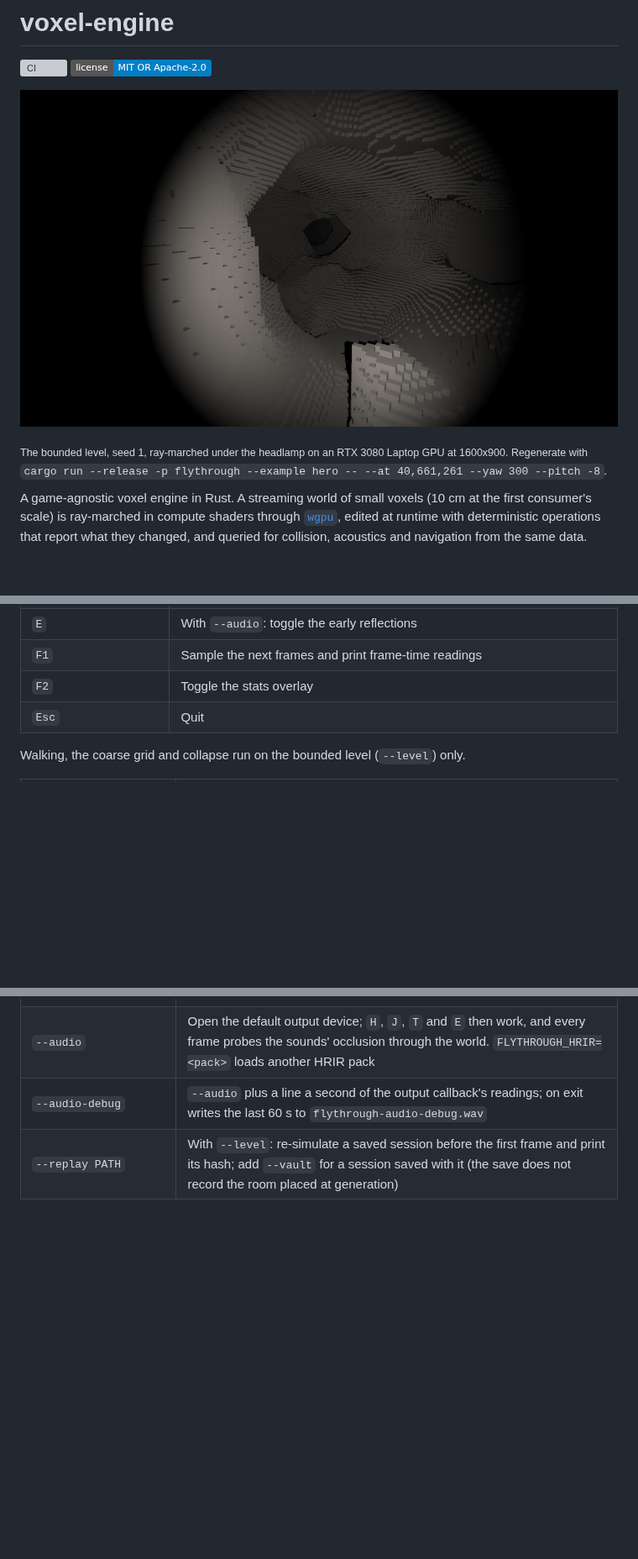
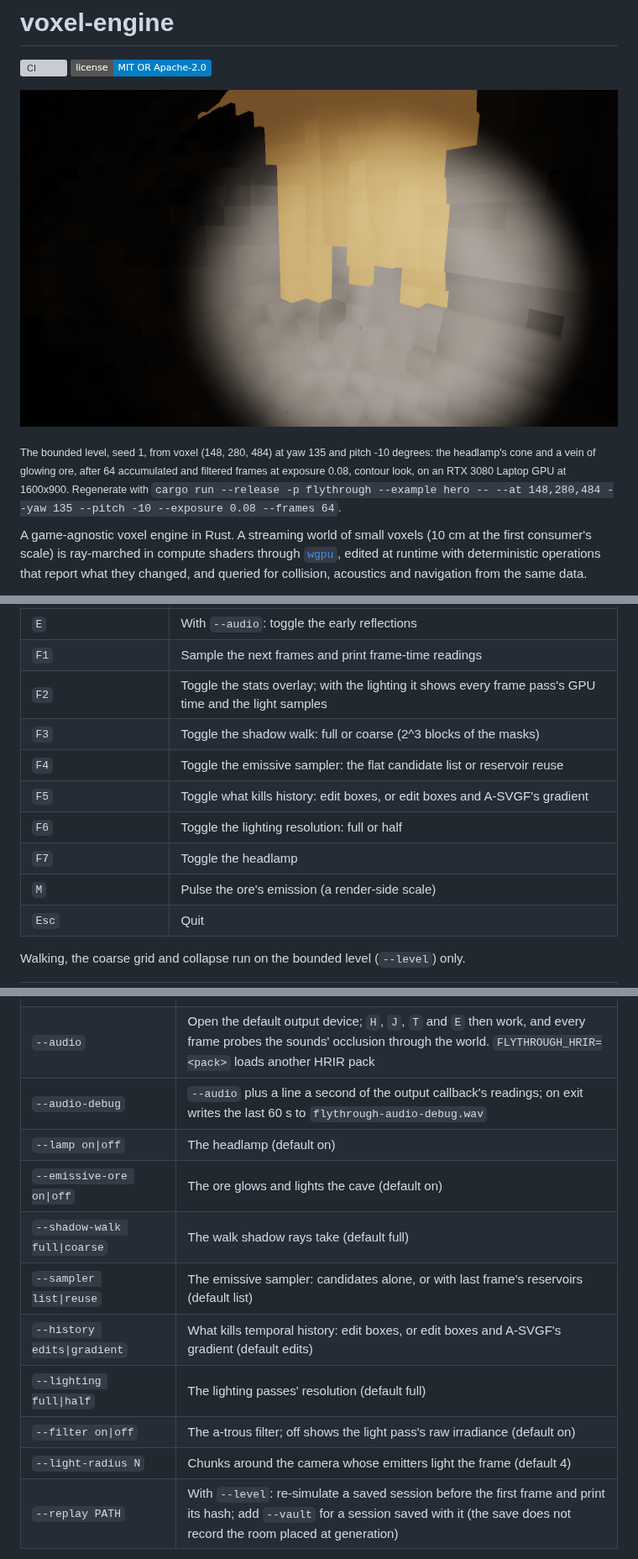
Before and after one commit to IgorKonovalov/voxel-engine, a Markdown page: README.md, 3 parts joined by grey strips. Shown at 84% size. GitHub-like rendering; pictures changed too: docs/images/hero.png; badges without logos; blank space fills up the shorter version; grey boxes are pictures that could not be loaded.

```diff
--- a/README.md
+++ b/README.md
@@ -7,7 +7,9 @@
 
-<sub>The bounded level, seed 1, ray-marched under the headlamp on an RTX 3080 Laptop GPU at
-1600x900. Regenerate with `cargo run --release -p flythrough --example hero -- --at 40,661,261
---yaw 300 --pitch -8`.</sub>
+<sub>The bounded level, seed 1, from voxel (148, 280, 484) at yaw 135 and pitch -10 degrees: the
+headlamp's cone and a vein of glowing ore, after 64 accumulated and filtered frames at exposure
+0.08, contour look, on an RTX 3080 Laptop GPU at 1600x900. Regenerate with
+`cargo run --release -p flythrough --example hero -- --at 148,280,484 --yaw 135 --pitch -10
+--exposure 0.08 --frames 64`.</sub>
 
 A game-agnostic voxel engine in Rust. A streaming world of small voxels (10 cm at the first
 consumer's scale) is ray-marched in compute shaders through [`wgpu`](https://wgpu.rs), edited at
@@ -147,7 +149,13 @@ go through an in-process server, so every edit you see came back as a client eve
 | `H`, `J`, `T` | With `--audio`: play a knock, a looping hum, or a looping pulse (a knock each second) at the point the last left click dug |
 | `E` | With `--audio`: toggle the early reflections |
 | `F1` | Sample the next frames and print frame-time readings |
-| `F2` | Toggle the stats overlay |
+| `F2` | Toggle the stats overlay; with the lighting it shows every frame pass's GPU time and the light samples |
+| `F3` | Toggle the shadow walk: full or coarse (2^3 blocks of the masks) |
+| `F4` | Toggle the emissive sampler: the flat candidate list or reservoir reuse |
+| `F5` | Toggle what kills history: edit boxes, or edit boxes and A-SVGF's gradient |
+| `F6` | Toggle the lighting resolution: full or half |
+| `F7` | Toggle the headlamp |
+| `M` | Pulse the ore's emission (a render-side scale) |
 | `Esc` | Quit |
 
 Walking, the coarse grid and collapse run on the bounded level (`--level`) only.
@@ -177,6 +185,14 @@ Walking, the coarse grid and collapse run on the bounded level (`--level`) only.
 | `--save PATH` | With `--level`: write the session's log file to `PATH` on exit and print the world hash; stamps and collapse are in the log |
 | `--audio` | Open the default output device; `H`, `J`, `T` and `E` then work, and every frame probes the sounds' occlusion through the world. `FLYTHROUGH_HRIR=<pack>` loads another HRIR pack |
 | `--audio-debug` | `--audio` plus a line a second of the output callback's readings; on exit writes the last 60 s to `flythrough-audio-debug.wav` |
+| `--lamp on\|off` | The headlamp (default on) |
+| `--emissive-ore on\|off` | The ore glows and lights the cave (default on) |
+| `--shadow-walk full\|coarse` | The walk shadow rays take (default full) |
+| `--sampler list\|reuse` | The emissive sampler: candidates alone, or with last frame's reservoirs (default list) |
+| `--history edits\|gradient` | What kills temporal history: edit boxes, or edit boxes and A-SVGF's gradient (default edits) |
+| `--lighting full\|half` | The lighting passes' resolution (default full) |
+| `--filter on\|off` | The a-trous filter; off shows the light pass's raw irradiance (default on) |
+| `--light-radius N` | Chunks around the camera whose emitters light the frame (default 4) |
 | `--replay PATH` | With `--level`: re-simulate a saved session before the first frame and print its hash; add `--vault` for a session saved with it (the save does not record the room placed at generation) |
 
 The storage figures come from an example: `cargo run --release -p flythrough --example
```
Also changed, not shown: other parts of README.md (+1 -1 lines), docs/nfr.md (+9 -0 lines), docs/plans/0024-direct-light-hit-buffer-emissive-samples-and-svgf-denoiser.md (+24 -2 lines), 3 other files.
